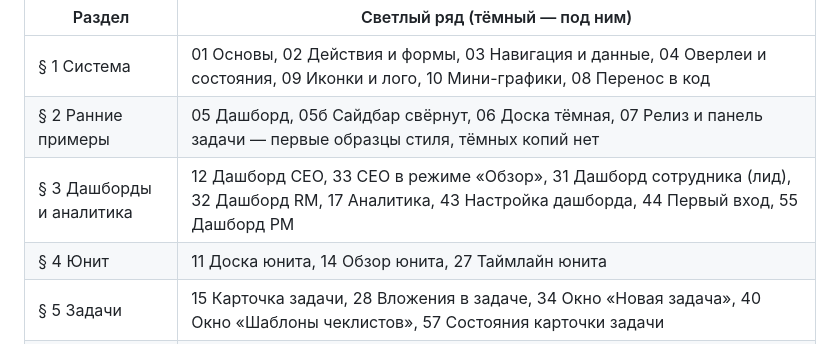
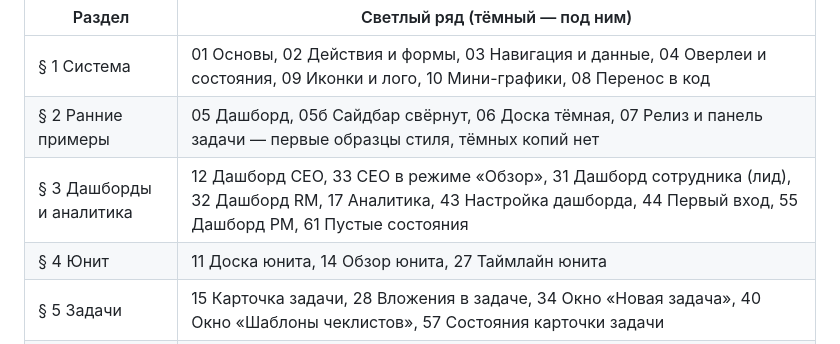
Before and after one commit to norin-web/Task-boart-hsym, a Markdown page: docs/design-system/README.md, the part around one of its changes. Drawn GitHub-style.

Commit message:
Дизайн-система: пустые состояния 61

```diff
--- a/docs/design-system/README.md
+++ b/docs/design-system/README.md
@@ -20,7 +20,7 @@
 |---|---|
 | § 1 Система | 01 Основы, 02 Действия и формы, 03 Навигация и данные, 04 Оверлеи и состояния, 09 Иконки и лого, 10 Мини-графики, 08 Перенос в код |
 | § 2 Ранние примеры | 05 Дашборд, 05б Сайдбар свёрнут, 06 Доска тёмная, 07 Релиз и панель задачи — первые образцы стиля, тёмных копий нет |
-| § 3 Дашборды и аналитика | 12 Дашборд CEO, 33 CEO в режиме «Обзор», 31 Дашборд сотрудника (лид), 32 Дашборд RM, 17 Аналитика, 43 Настройка дашборда, 44 Первый вход, 55 Дашборд PM |
+| § 3 Дашборды и аналитика | 12 Дашборд CEO, 33 CEO в режиме «Обзор», 31 Дашборд сотрудника (лид), 32 Дашборд RM, 17 Аналитика, 43 Настройка дашборда, 44 Первый вход, 55 Дашборд PM, 61 Пустые состояния |
 | § 4 Юнит | 11 Доска юнита, 14 Обзор юнита, 27 Таймлайн юнита |
 | § 5 Задачи | 15 Карточка задачи, 28 Вложения в задаче, 34 Окно «Новая задача», 40 Окно «Шаблоны чеклистов», 57 Состояния карточки задачи |
 | § 6 Приложения и релизы | 13 Приложения и панель, 16 Карточка релиза, 35 Окно «Новое приложение», 42 Форма реджекта, 56 Состояния хода релиза, 58 Панель приложения целиком, 59 Приложения таблицей с выбором, 60 Фильтр, группировка и пусто |
```
Also changed, not shown: other parts of docs/design-system/README.md (+1 -1 lines), docs/design-system/gaps.md (+1 -1 lines).
